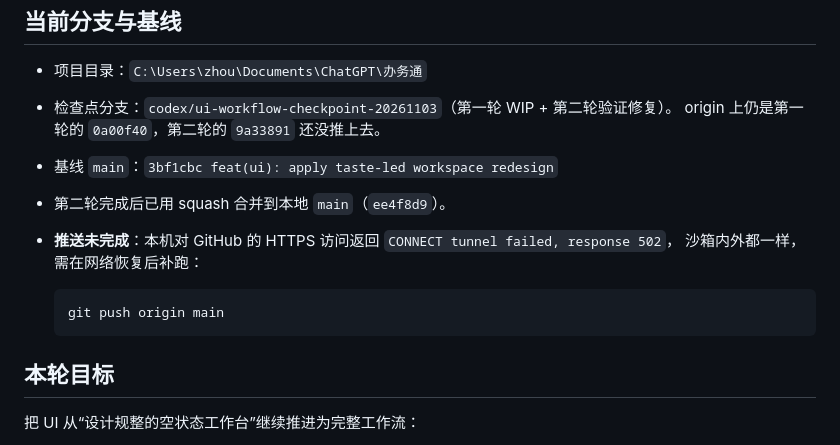
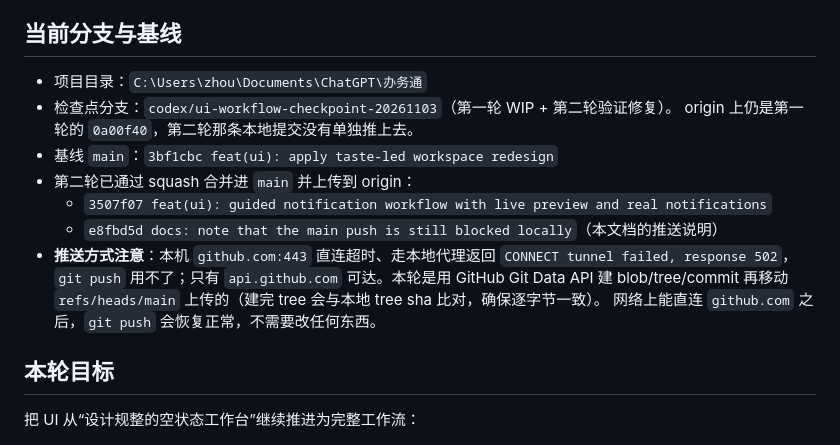
Before and after one commit to LilaS-avid/banwutong-notify-hub, a Markdown page: docs/ui-workflow-handoff-2026-11-03.md, the part around the change. GitHub-like rendering.

Commit message:
docs: record how the checkpoint got uploaded through the GitHub API

````diff
--- a/docs/ui-workflow-handoff-2026-11-03.md
+++ b/docs/ui-workflow-handoff-2026-11-03.md
@@ -8,15 +8,16 @@
 
 - 项目目录：`C:\Users\zhou\Documents\ChatGPT\办务通`
 - 检查点分支：`codex/ui-workflow-checkpoint-20261103`（第一轮 WIP + 第二轮验证修复）。
-  origin 上仍是第一轮的 `0a00f40`，第二轮的 `9a33891` 还没推上去。
+  origin 上仍是第一轮的 `0a00f40`，第二轮那条本地提交没有单独推上去。
 - 基线 `main`：`3bf1cbc feat(ui): apply taste-led workspace redesign`
-- 第二轮完成后已用 squash 合并到本地 `main`（`ee4f8d9`）。
-- **推送未完成**：本机对 GitHub 的 HTTPS 访问返回 `CONNECT tunnel failed, response 502`，
-  沙箱内外都一样，需在网络恢复后补跑：
-
-  ```powershell
-  git push origin main
-  ```
+- 第二轮已通过 squash 合并进 `main` 并上传到 origin：
+  - `3507f07 feat(ui): guided notification workflow with live preview and real notifications`
+  - `e8fbd5d docs: note that the main push is still blocked locally`（本文档的推送说明）
+- **推送方式注意**：本机 `github.com:443` 直连超时、走本地代理返回
+  `CONNECT tunnel failed, response 502`，`git push` 用不了；只有 `api.github.com`
+  可达。本轮是用 GitHub Git Data API 建 blob/tree/commit 再移动 `refs/heads/main`
+  上传的（建完 tree 会与本地 tree sha 比对，确保逐字节一致）。
+  网络上能直连 `github.com` 之后，`git push` 会恢复正常，不需要改任何东西。
 
 ## 本轮目标
 
````
